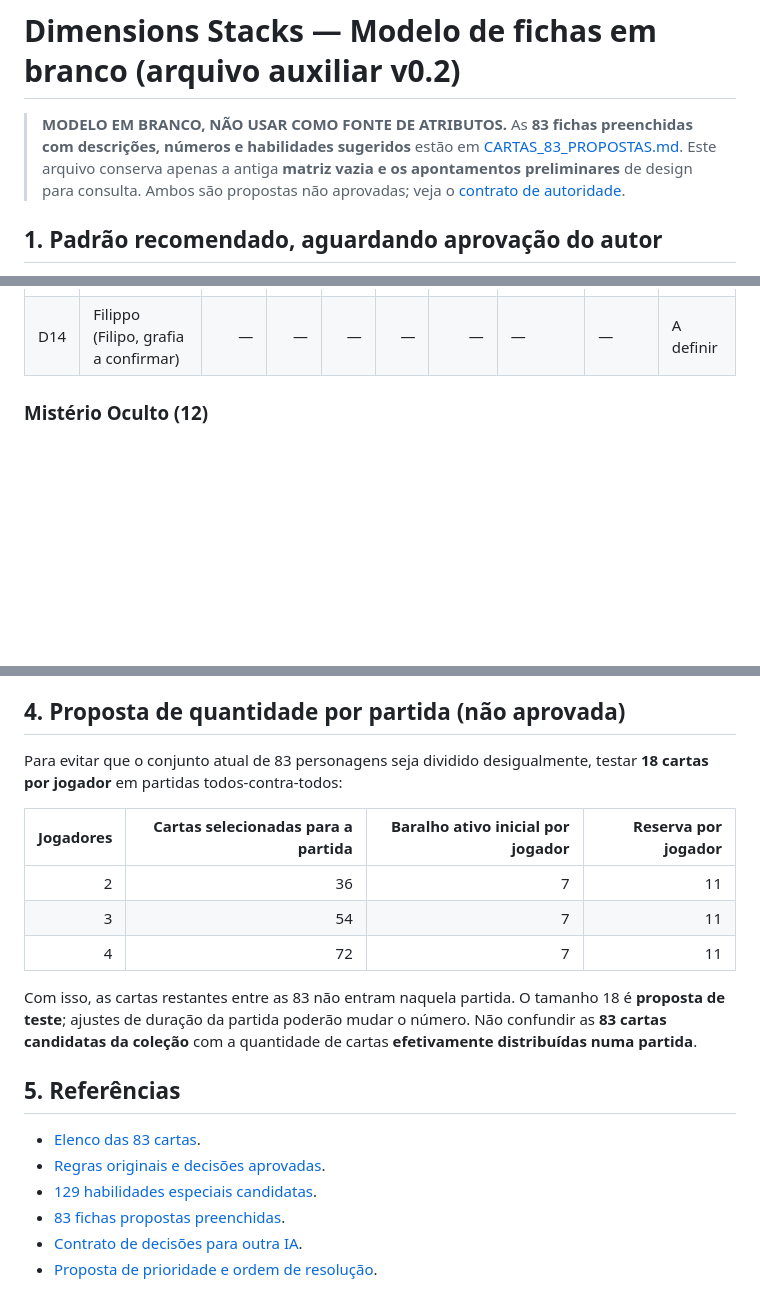
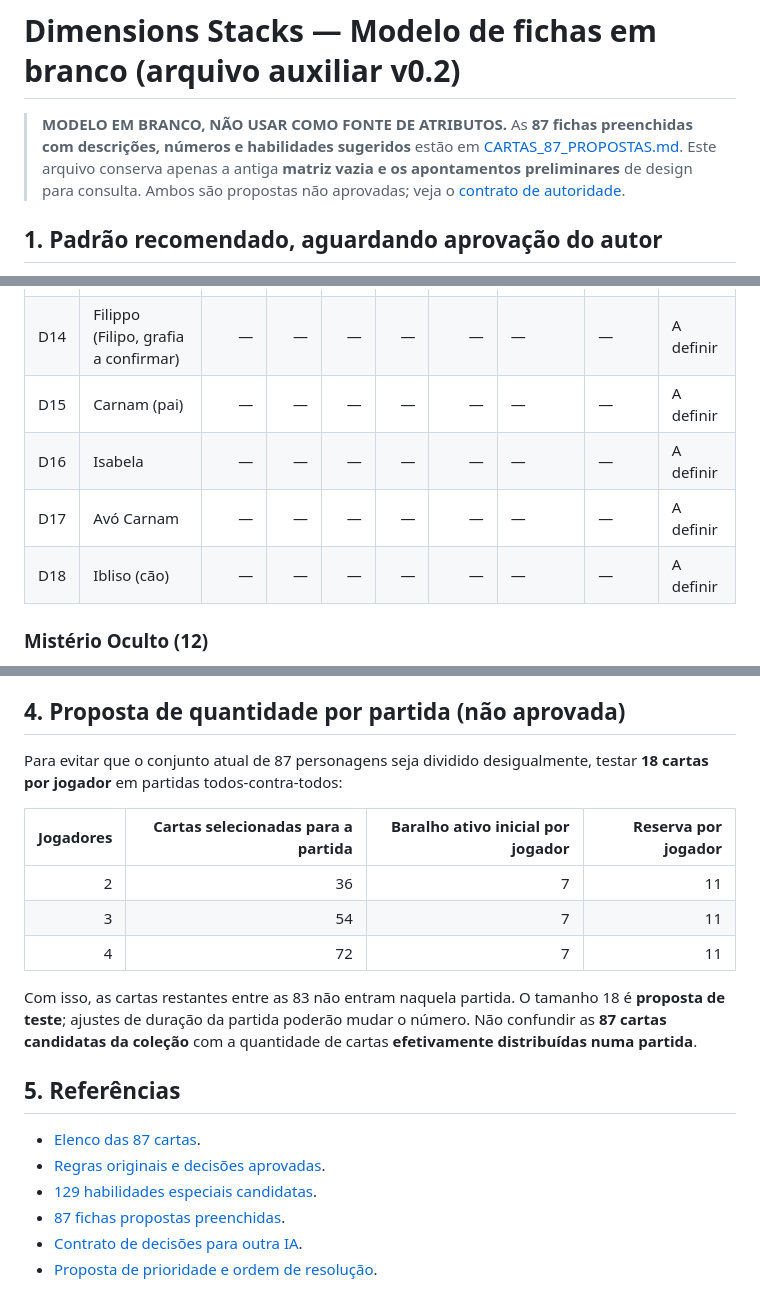
Before and after one commit to guyoshi/Dimensions-Stacks, a Markdown page: docs/FICHAS_CARTAS_BASE.md, 3 parts joined by grey strips. Rendered like a GitHub page; blank space fills up the shorter version.

Commit message:
docs: sincronizar elenco de 87 cartas com Familia Carnam

```diff
--- a/docs/FICHAS_CARTAS_BASE.md
+++ b/docs/FICHAS_CARTAS_BASE.md
@@ -1,6 +1,6 @@
 # Dimensions Stacks — Modelo de fichas em branco (arquivo auxiliar v0.2)
 
-> **MODELO EM BRANCO, NÃO USAR COMO FONTE DE ATRIBUTOS.** As **83 fichas preenchidas com descrições, números e habilidades sugeridos** estão em [CARTAS_83_PROPOSTAS.md](CARTAS_83_PROPOSTAS.md). Este arquivo conserva apenas a antiga **matriz vazia e os apontamentos preliminares** de design para consulta. Ambos são propostas não aprovadas; veja o [contrato de autoridade](CONTRATO_PARA_IA_IMPLEMENTADORA.md).
+> **MODELO EM BRANCO, NÃO USAR COMO FONTE DE ATRIBUTOS.** As **87 fichas preenchidas com descrições, números e habilidades sugeridos** estão em [CARTAS_87_PROPOSTAS.md](CARTAS_87_PROPOSTAS.md). Este arquivo conserva apenas a antiga **matriz vazia e os apontamentos preliminares** de design para consulta. Ambos são propostas não aprovadas; veja o [contrato de autoridade](CONTRATO_PARA_IA_IMPLEMENTADORA.md).
 
 ## 1. Padrão recomendado, aguardando aprovação do autor
 
@@ -120,6 +120,10 @@
 | D12 | Agouro | — | — | — | — | — | — | — | A definir |
 | D13 | Suéten | — | — | — | — | — | — | — | A definir |
 | D14 | Filippo (Filipo, grafia a confirmar) | — | — | — | — | — | — | — | A definir |
+| D15 | Carnam (pai) | — | — | — | — | — | — | — | A definir |
+| D16 | Isabela | — | — | — | — | — | — | — | A definir |
+| D17 | Avó Carnam | — | — | — | — | — | — | — | A definir |
+| D18 | Ibliso (cão) | — | — | — | — | — | — | — | A definir |
 
 ### Mistério Oculto (12)
 
@@ -166,7 +170,7 @@ Além dos números, cada carta terá:
 
 ## 4. Proposta de quantidade por partida (não aprovada)
 
-Para evitar que o conjunto atual de 83 personagens seja dividido desigualmente, testar **18 cartas por jogador** em partidas todos-contra-todos:
+Para evitar que o conjunto atual de 87 personagens seja dividido desigualmente, testar **18 cartas por jogador** em partidas todos-contra-todos:
 
 | Jogadores | Cartas selecionadas para a partida | Baralho ativo inicial por jogador | Reserva por jogador |
 | ---: | ---: | ---: | ---: |
@@ -174,13 +178,13 @@ Para evitar que o conjunto atual de 83 personagens seja dividido desigualmente,
 | 3 | 54 | 7 | 11 |
 | 4 | 72 | 7 | 11 |
 
-Com isso, as cartas restantes entre as 83 não entram naquela partida. O tamanho 18 é **proposta de teste**; ajustes de duração da partida poderão mudar o número. Não confundir as **83 cartas candidatas da coleção** com a quantidade de cartas **efetivamente distribuídas numa partida**.
+Com isso, as cartas restantes entre as 83 não entram naquela partida. O tamanho 18 é **proposta de teste**; ajustes de duração da partida poderão mudar o número. Não confundir as **87 cartas candidatas da coleção** com a quantidade de cartas **efetivamente distribuídas numa partida**.
 
 ## 5. Referências
 
-- [Elenco das 83 cartas](ELENCO_CANDIDATO.md).
+- [Elenco das 87 cartas](ELENCO_CANDIDATO.md).
 - [Regras originais e decisões aprovadas](REGRAS.md).
 - [129 habilidades especiais candidatas](BIBLIOTECA_ATAQUES_ESPECIAIS.md).
-- [83 fichas propostas preenchidas](CARTAS_83_PROPOSTAS.md).
+- [87 fichas propostas preenchidas](CARTAS_87_PROPOSTAS.md).
 - [Contrato de decisões para outra IA](CONTRATO_PARA_IA_IMPLEMENTADORA.md).
 - [Proposta de prioridade e ordem de resolução](PRIORIDADE_ESPECIAIS_PROPOSTA.md).
```
Also changed, not shown: other parts of docs/FICHAS_CARTAS_BASE.md (+1 -1 lines).
